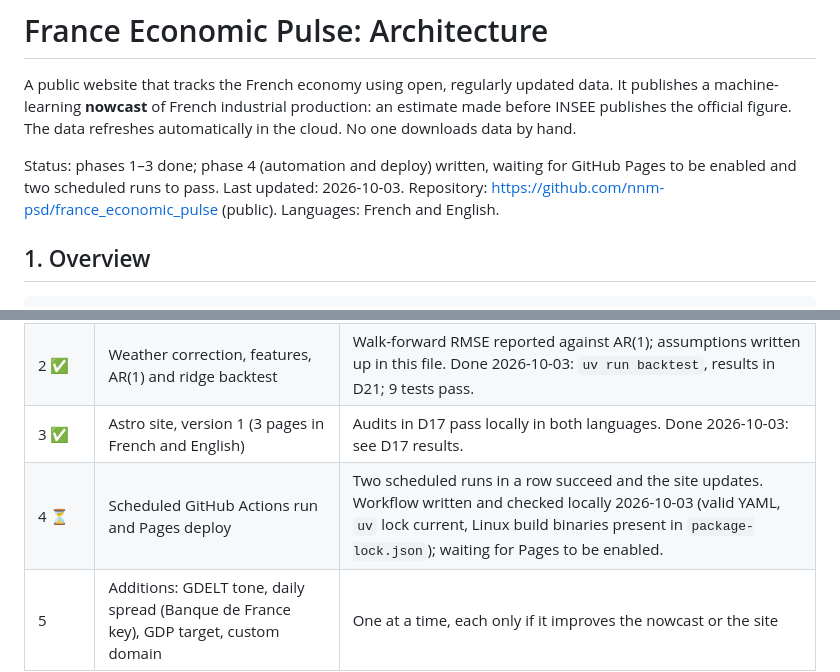
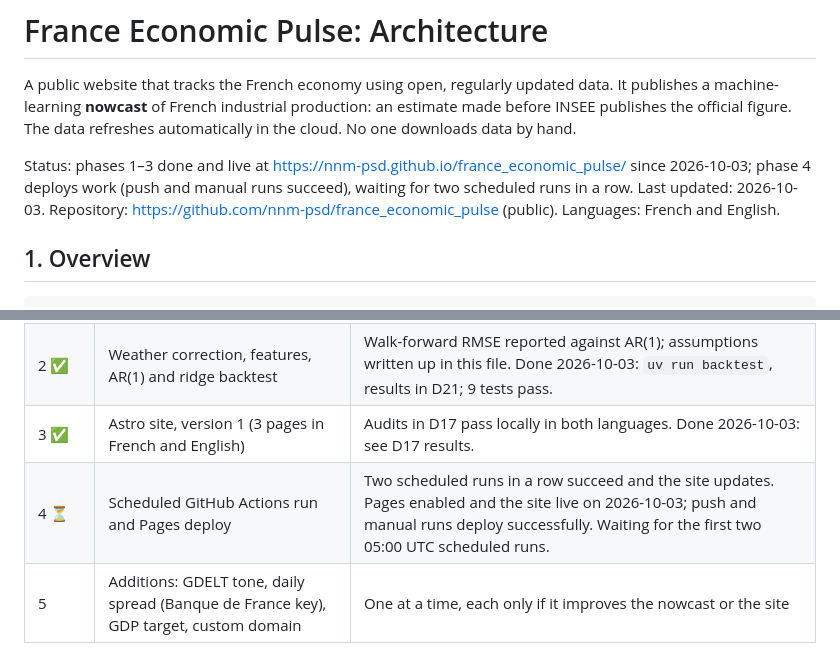
Before and after one commit to nnm-psd/france_economic_pulse, a Markdown page: docs/ARCHITECTURE.md, 2 parts joined by grey strips. Drawn GitHub-style.

Commit message:
Docs: site is live; phase 4 waiting for scheduled runs
Co-Authored-By: Claude Opus 5.5 <noreply@anthropic.com>

```diff
--- a/docs/ARCHITECTURE.md
+++ b/docs/ARCHITECTURE.md
@@ -2,7 +2,7 @@
 
 A public website that tracks the French economy using open, regularly updated data. It publishes a machine-learning **nowcast** of French industrial production: an estimate made before INSEE publishes the official figure. The data refreshes automatically in the cloud. No one downloads data by hand.
 
-Status: phases 1–3 done; phase 4 (automation and deploy) written, waiting for GitHub Pages to be enabled and two scheduled runs to pass. Last updated: 2026-10-03.
+Status: phases 1–3 done and live at https://nnm-psd.github.io/france_economic_pulse/ since 2026-10-03; phase 4 deploys work (push and manual runs succeed), waiting for two scheduled runs in a row. Last updated: 2026-10-03.
 Repository: https://github.com/nnm-psd/france_economic_pulse (public). Languages: French and English.
 
 ## 1. Overview
@@ -304,7 +304,7 @@ French public data (RTE via ODRE, INSEE, BODACC/DILA) is published under the Lic
 | 1 ✅ | Fetch modules for RTE, INSEE, ECB and BODACC, plus a temperature source | `uv run pipeline` fetches only new rows twice in a row; tests pass. Verified 2026-10-03: run 2 added 0 rows and rewrote no files; 7 tests pass. |
 | 2 ✅ | Weather correction, features, AR(1) and ridge backtest | Walk-forward RMSE reported against AR(1); assumptions written up in this file. Done 2026-10-03: `uv run backtest`, results in D21; 9 tests pass. |
 | 3 ✅ | Astro site, version 1 (3 pages in French and English) | Audits in D17 pass locally in both languages. Done 2026-10-03: see D17 results. |
-| 4 ⏳ | Scheduled GitHub Actions run and Pages deploy | Two scheduled runs in a row succeed and the site updates. Workflow written and checked locally 2026-10-03 (valid YAML, `uv` lock current, Linux build binaries present in `package-lock.json`); waiting for Pages to be enabled. |
+| 4 ⏳ | Scheduled GitHub Actions run and Pages deploy | Two scheduled runs in a row succeed and the site updates. Pages enabled and the site live on 2026-10-03; push and manual runs deploy successfully. Waiting for the first two 05:00 UTC scheduled runs. |
 | 5 | Additions: GDELT tone, daily spread (Banque de France key), GDP target, custom domain | One at a time, each only if it improves the nowcast or the site |
 
 ## 11. Settled decisions
```
